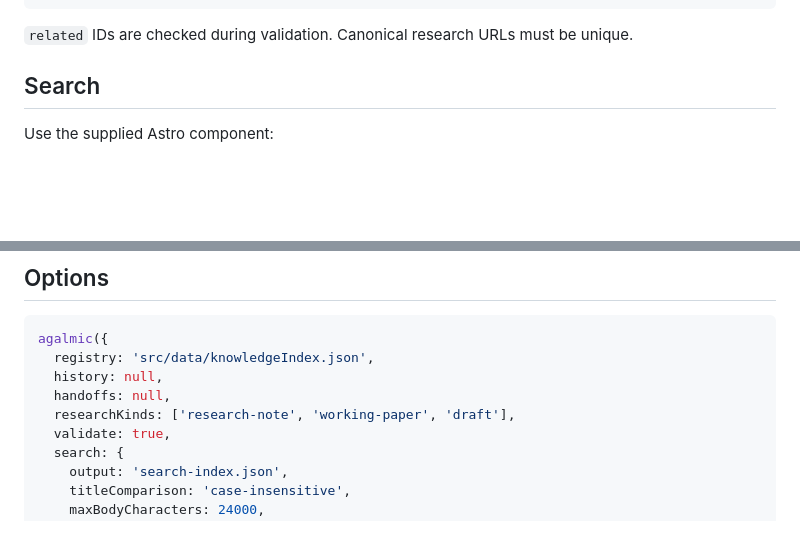
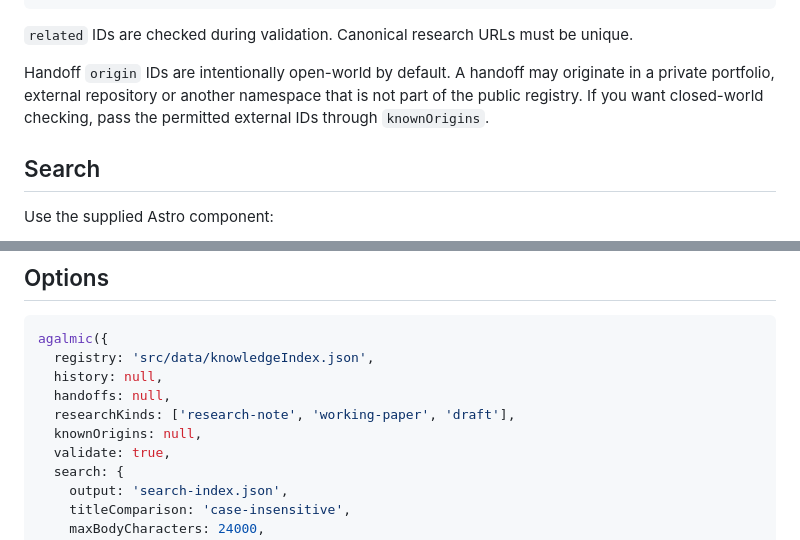
Before and after one commit to TsatsuAmable/agalmicresearch, a Markdown page: packages/astro-agalmic/README.md, 2 parts joined by grey strips. GitHub-like rendering; blank space fills up the shorter version.

Commit message:
Document open-world handoff origins

````diff
--- a/packages/astro-agalmic/README.md
+++ b/packages/astro-agalmic/README.md
@@ -69,6 +69,8 @@ The integration watches the declared data files, validates the semantic graph wh
 ```
 
 `related` IDs are checked during validation. Canonical research URLs must be unique.
+
+Handoff `origin` IDs are intentionally open-world by default. A handoff may originate in a private portfolio, external repository or another namespace that is not part of the public registry. If you want closed-world checking, pass the permitted external IDs through `knownOrigins`.
 
 ## Search
 
@@ -146,6 +148,7 @@ agalmic({
   history: null,
   handoffs: null,
   researchKinds: ['research-note', 'working-paper', 'draft'],
+  knownOrigins: null,
   validate: true,
   search: {
     output: 'search-index.json',
````
